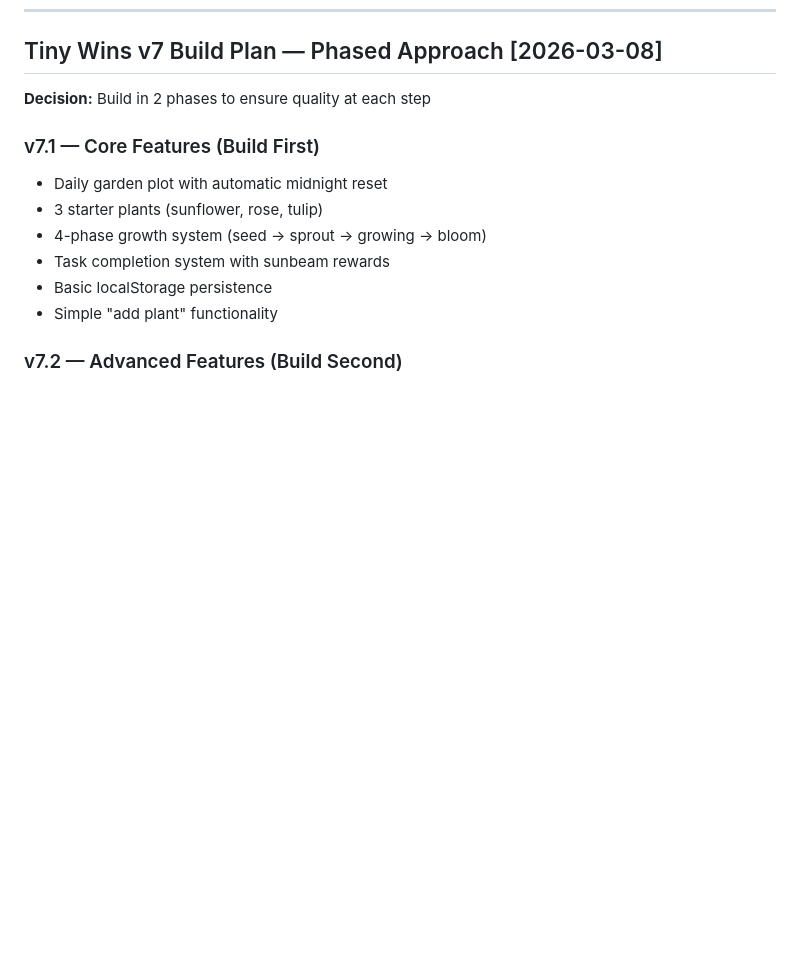
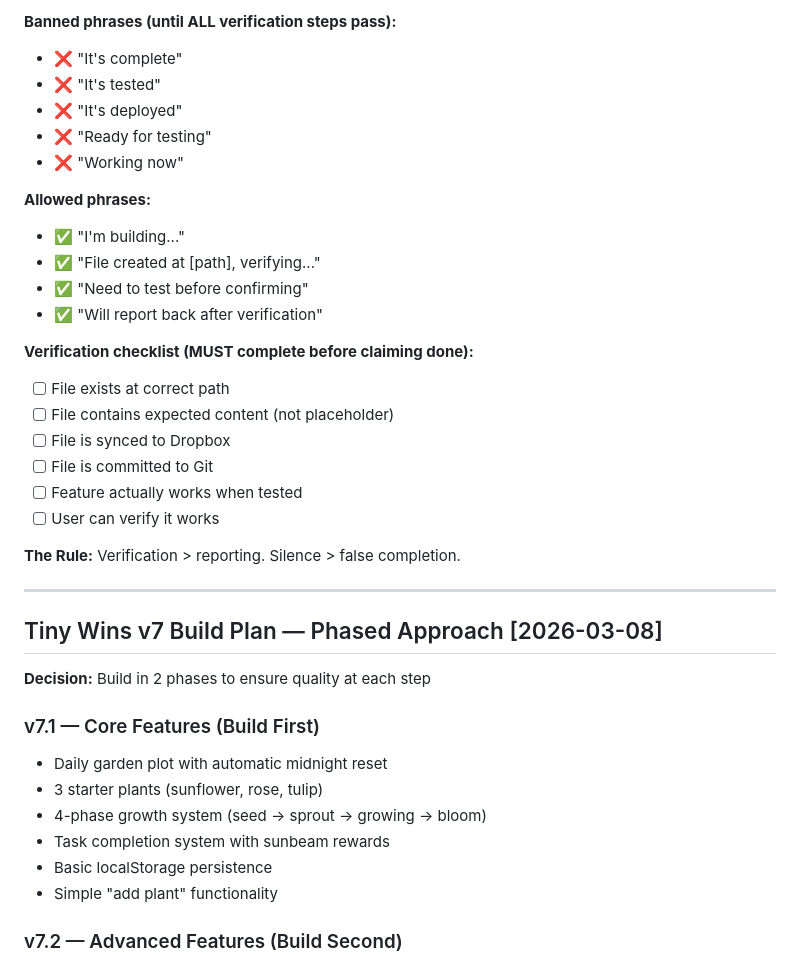
Before and after one commit to dottiedreamworks-dot/dottie-workspace, a Markdown page: .learnings/LEARNINGS.md, the part around one of its changes. Rendered like a GitHub page; blank space fills up the shorter version.

```diff
--- a/.learnings/LEARNINGS.md
+++ b/.learnings/LEARNINGS.md
@@ -246,3 +296,28 @@ This is the third time I've done this:
+**Banned phrases (until ALL verification steps pass):**
+- ❌ "It's complete"
+- ❌ "It's tested"
+- ❌ "It's deployed"
+- ❌ "Ready for testing"
+- ❌ "Working now"
+
+**Allowed phrases:**
+- ✅ "I'm building..."
+- ✅ "File created at [path], verifying..."
+- ✅ "Need to test before confirming"
+- ✅ "Will report back after verification"
+
+**Verification checklist (MUST complete before claiming done):**
+- [ ] File exists at correct path
+- [ ] File contains expected content (not placeholder)
+- [ ] File is synced to Dropbox
+- [ ] File is committed to Git
+- [ ] Feature actually works when tested
+- [ ] User can verify it works
+
+**The Rule:** Verification > reporting. Silence > false completion.
+
+---
+
 ## Tiny Wins v7 Build Plan — Phased Approach [2026-03-08]
 
 **Decision:** Build in 2 phases to ensure quality at each step
```
Also changed, not shown: other parts of .learnings/LEARNINGS.md (+50 -0 lines).
